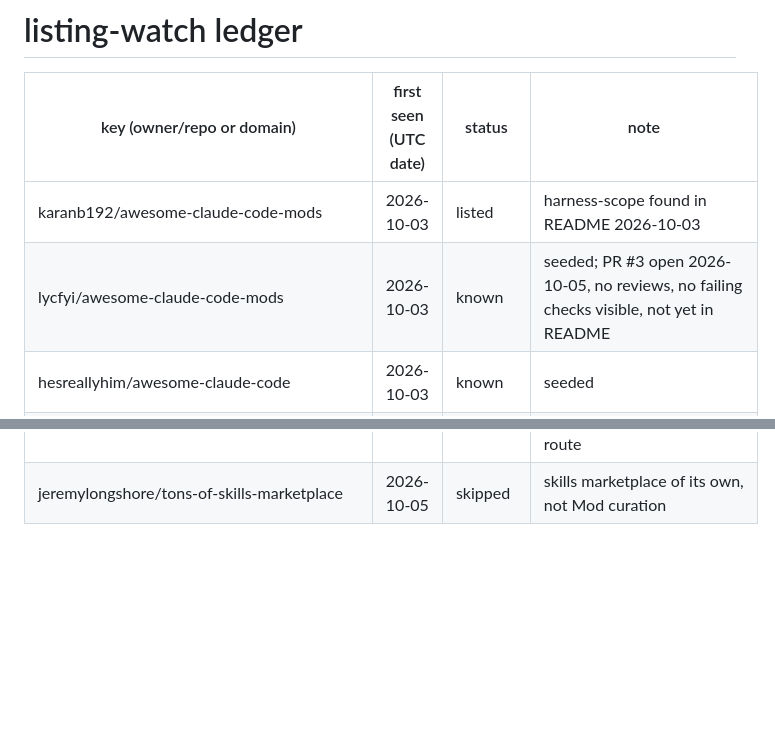
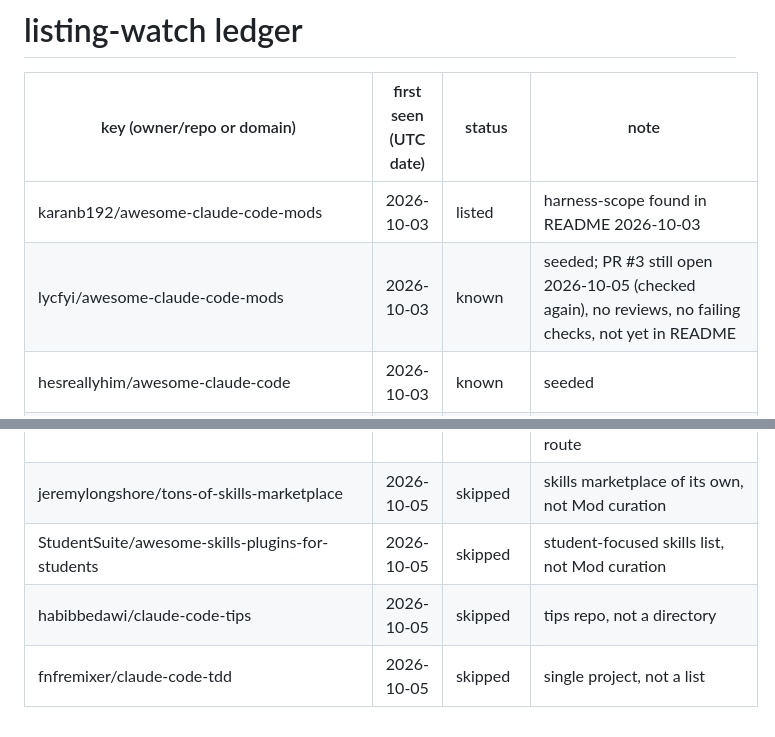
Before and after one commit to shimo4228/harness-scope, a Markdown page: listing-watch.md, 2 parts joined by grey strips. Rendered like a GitHub page; blank space fills up the shorter version.

Commit message:
chore(listing-watch): 2026-10-05 0 new
Co-Authored-By: Claude Sonnet 5.5 <noreply@anthropic.com>
Claude-Session: https://claude.ai/code/session_01L1xiR3pSwZfrZuQ9mQAFRS

```diff
--- a/listing-watch.md
+++ b/listing-watch.md
@@ -3,7 +3,7 @@
 | key (owner/repo or domain) | first seen (UTC date) | status | note |
 |---|---|---|---|
 | karanb192/awesome-claude-code-mods | 2026-10-03 | listed | harness-scope found in README 2026-10-03 |
-| lycfyi/awesome-claude-code-mods | 2026-10-03 | known | seeded; PR #3 open 2026-10-05, no reviews, no failing checks visible, not yet in README |
+| lycfyi/awesome-claude-code-mods | 2026-10-03 | known | seeded; PR #3 still open 2026-10-05 (checked again), no reviews, no failing checks, not yet in README |
 | hesreallyhim/awesome-claude-code | 2026-10-03 | known | seeded |
 | magiccreator-ai/awesome-claude-code-mods (ccmods.dev) | 2026-10-03 | known | seeded |
 | Chat2AnyLLM/awesome-claude-plugins | 2026-10-03 | known | seeded |
@@ -44,3 +44,6 @@
 | wesammustafa/Claude-Code-Everything-You-Need-to-Know | 2026-10-05 | skipped | guide, not a directory |
 | Hula-Hoop-AI/supermods | 2026-10-05 | skipped | 0 stars, 8 commits, own marketplace; mods are scaffolded in-repo via create-mod skill, no link route |
 | jeremylongshore/tons-of-skills-marketplace | 2026-10-05 | skipped | skills marketplace of its own, not Mod curation |
+| StudentSuite/awesome-skills-plugins-for-students | 2026-10-05 | skipped | student-focused skills list, not Mod curation |
+| habibbedawi/claude-code-tips | 2026-10-05 | skipped | tips repo, not a directory |
+| fnfremixer/claude-code-tdd | 2026-10-05 | skipped | single project, not a list |
```
